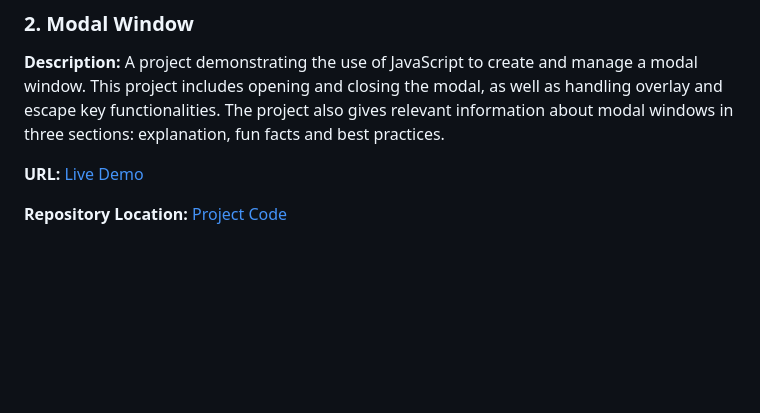
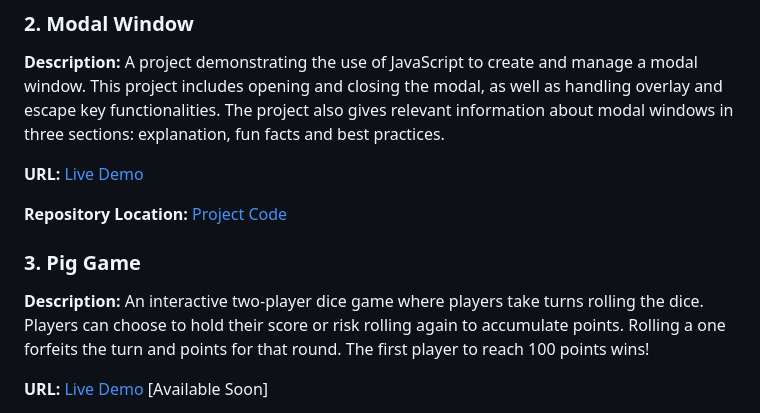
Before and after one commit to StilyanAtanasov/The_Complete_JavaScript_Course, a Markdown page: README.md, the part around one of its changes. Drawn GitHub-style; blank space fills up the shorter version.

```diff
--- a/README.md
+++ b/README.md
@@ -24,10 +24,10 @@ NOTE: Some projects are further modified and improved by me and in some aspects
 **URL:** [Live Demo](https://modal-windows.vercel.app/)
 
 **Repository Location:** [Project Code](https://github.com/CoolShadow1/The_Complete_JavaScript_Course/tree/main/05.%20DOM%20and%20Events%20Fundamentals/Projects/%232%20Modal%20Windows)
-<!--
+
 ### 3. Pig Game
 
-**Description:** An interactive two-player dice game where players take turns to roll a dice. Players can hold their score or risk rolling again to accumulate points, but rolling a one loses the turn and points for that round.
+**Description:** An interactive two-player dice game where players take turns rolling the dice. Players can choose to hold their score or risk rolling again to accumulate points. Rolling a one forfeits the turn and points for that round. The first player to reach 100 points wins!
 
-**URL:** [Live Demo](#)
+**URL:** [Live Demo](#) [Available Soon]
 
```
Also changed, not shown: other parts of README.md (+2 -2 lines).
